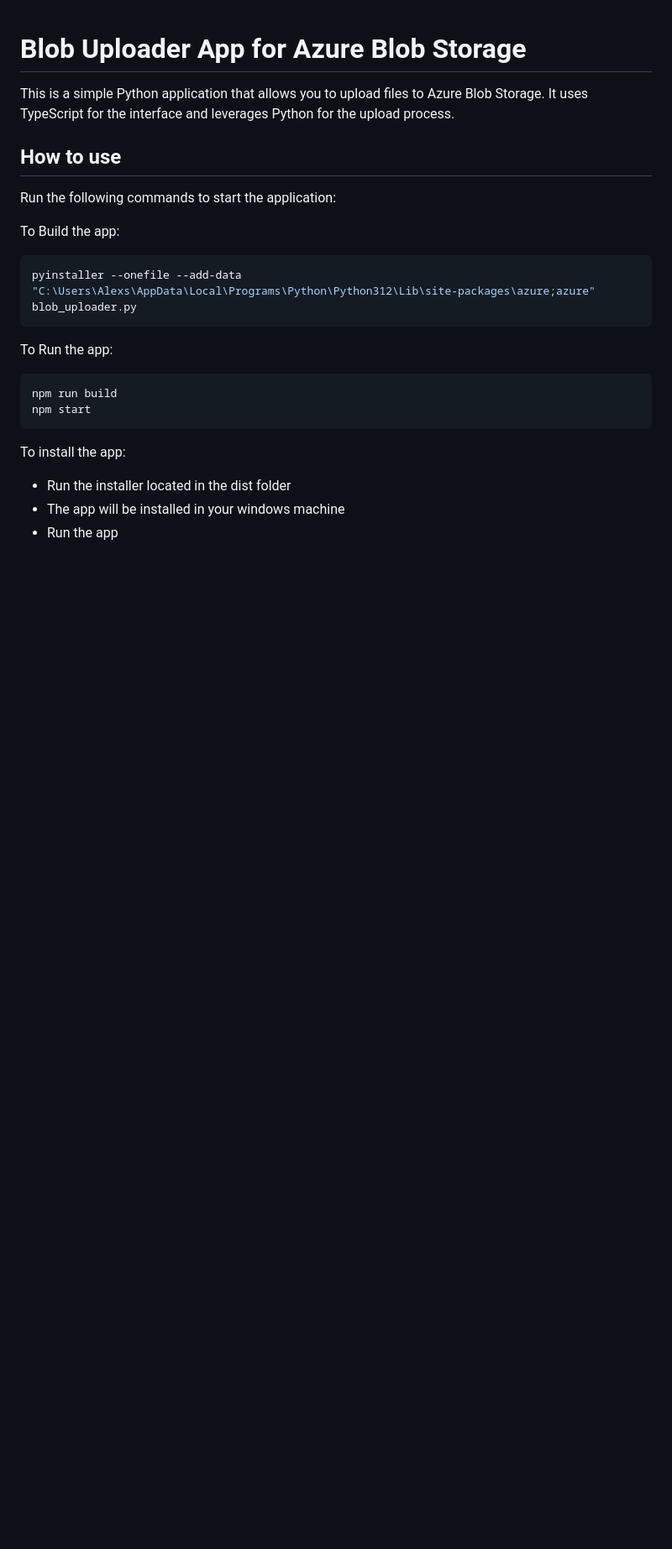
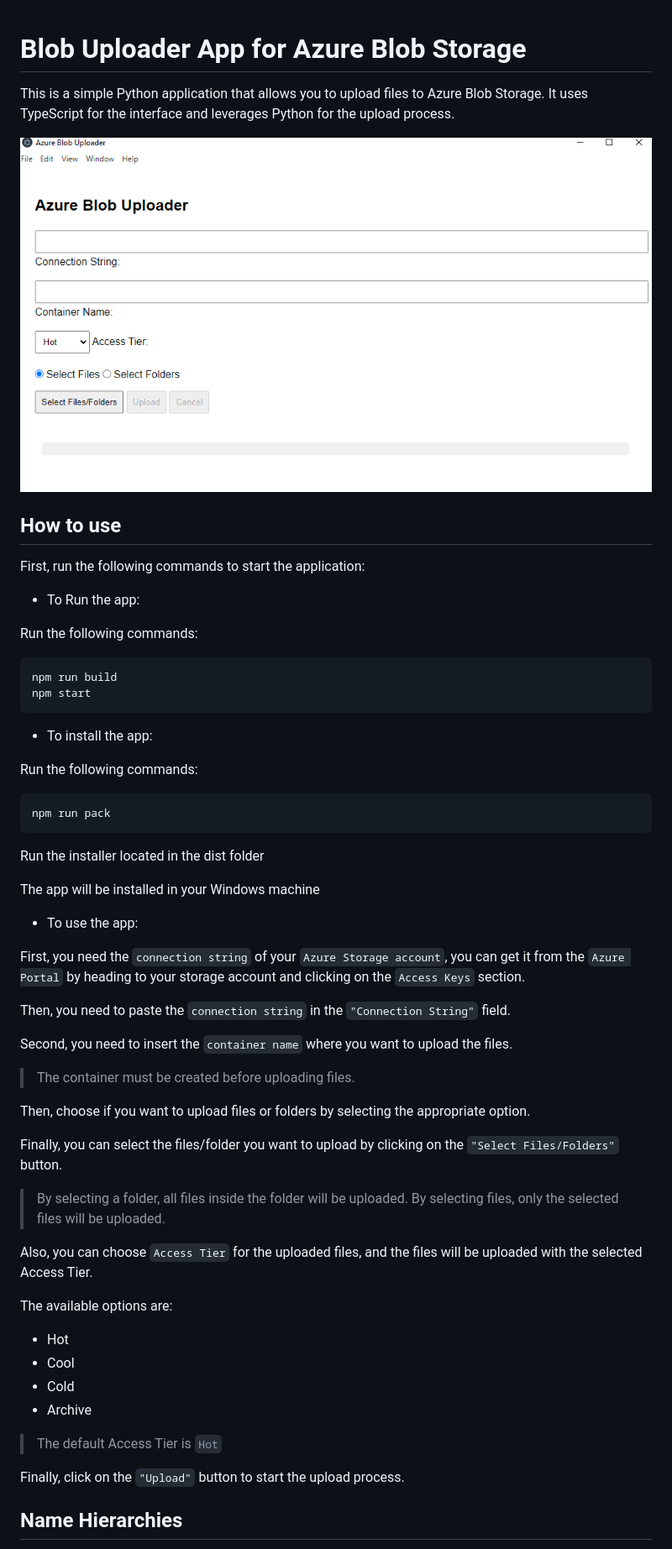
Before and after one commit to alexsander-projects/azureBlobUploaderPerf, a Markdown page: readme.md, the part around the change printed below. Shown: that part at 84% size. GitHub-like rendering; pictures changed too: rsc/appInterface.png (added); blank space fills up the shorter version.

Commit message:
update read.me

````diff
--- a/readme.md
+++ b/readme.md
@@ -3,25 +3,64 @@
 This is a simple Python application that allows you to upload files to Azure Blob Storage.
 It uses TypeScript for the interface and leverages Python for the upload process.
 
+![App Screenshot](./rsc/appInterface.png)
+
 ## How to use
 
-Run the following commands to start the application:
+First, run the following commands to start the application:
 
-To Build the app:
+- To Run the app:
 
-```bash
-pyinstaller --onefile --add-data "C:\Users\Alexs\AppData\Local\Programs\Python\Python312\Lib\site-packages\azure;azure" blob_uploader.py
-```
-
-To Run the app:
+Run the following commands:
 
 ```bash
 npm run build
 npm start
 ```
 
-To install the app:
+- To install the app:
 
-- Run the installer located in the dist folder
-- The app will be installed in your windows machine
-- Run the app
+Run the following commands:
+
+```bash
+npm run pack
+```
+
+Run the installer located in the dist folder
+
+The app will be installed in your Windows machine
+
+- To use the app:
+
+First, you need the `connection string` of your `Azure Storage account`, you
+can get it from the `Azure Portal` by heading to your storage account and clicking on the `Access Keys` section.
+
+Then, you need to paste the `connection string` in the `"Connection String"` field.
+
+Second, you need to insert the `container name` where you want to upload the files.
+>The container must be created before uploading files.
+
+Then, choose if you want to upload files or folders by selecting the appropriate option.
+
+Finally,
+you can select the files/folder you want to upload by clicking on the `"Select Files/Folders"`
+button.
+
+> By selecting a folder, all files inside the folder will be uploaded.
+> By selecting files, only the selected files will be uploaded.
+
+Also, you can choose `Access Tier` for the uploaded files,
+and the files will be uploaded with the selected Access Tier.
+
+The available options are:
+- Hot
+- Cool
+- Cold
+- Archive
+
+> The default Access Tier is `Hot`
+
+Finally, click on the `"Upload"` button to start the upload process.
+
+## Name Hierarchies
+
````
Also changed, not shown: other parts of readme.md (+9 -1 lines), 2 other files.
